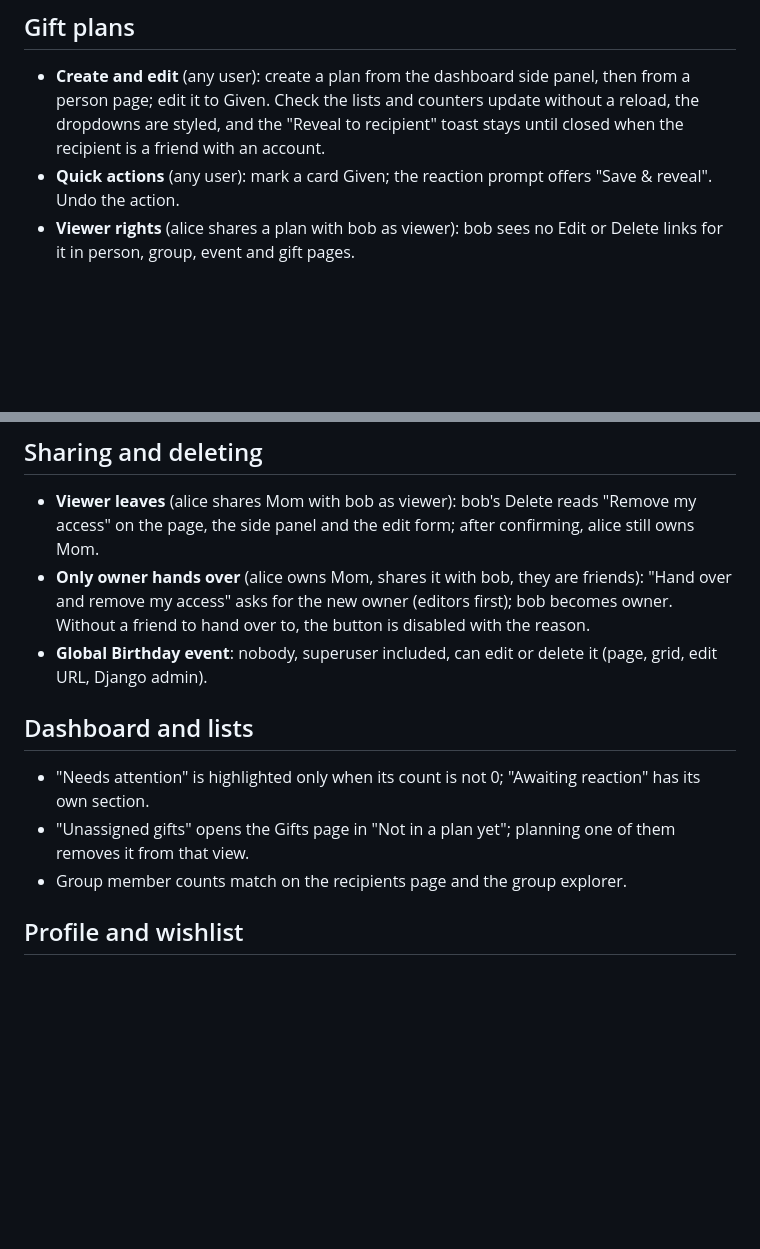
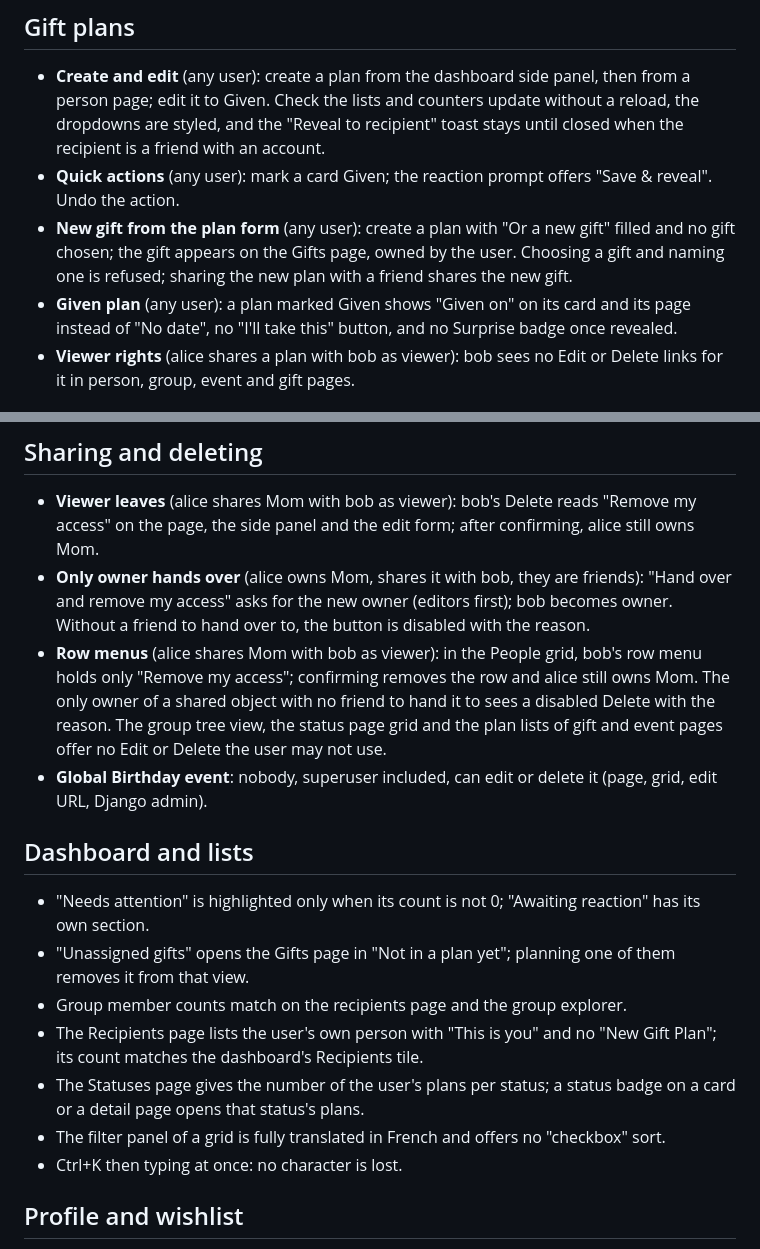
Before and after one commit to adrien-berchet/gift-manager, a Markdown page: docs/qa/scenarios.md, 2 parts joined by grey strips. GitHub-like rendering; blank space fills up the shorter version.

```diff
--- a/docs/qa/scenarios.md
+++ b/docs/qa/scenarios.md
@@ -12,6 +12,11 @@ feature ships or a pass finds a gap.
   recipient is a friend with an account.
 - **Quick actions** (any user): mark a card Given; the reaction prompt offers "Save & reveal".
   Undo the action.
+- **New gift from the plan form** (any user): create a plan with "Or a new gift" filled and
+  no gift chosen; the gift appears on the Gifts page, owned by the user. Choosing a gift and
+  naming one is refused; sharing the new plan with a friend shares the new gift.
+- **Given plan** (any user): a plan marked Given shows "Given on" on its card and its page
+  instead of "No date", no "I'll take this" button, and no Surprise badge once revealed.
 - **Viewer rights** (alice shares a plan with bob as viewer): bob sees no Edit or Delete links
   for it in person, group, event and gift pages.
 
@@ -39,6 +44,11 @@ feature ships or a pass finds a gap.
 - **Only owner hands over** (alice owns Mom, shares it with bob, they are friends): "Hand over
   and remove my access" asks for the new owner (editors first); bob becomes owner. Without a
   friend to hand over to, the button is disabled with the reason.
+- **Row menus** (alice shares Mom with bob as viewer): in the People grid, bob's row menu
+  holds only "Remove my access"; confirming removes the row and alice still owns Mom. The
+  only owner of a shared object with no friend to hand it to sees a disabled Delete with
+  the reason. The group tree view, the status page grid and the plan lists of gift and
+  event pages offer no Edit or Delete the user may not use.
 - **Global Birthday event**: nobody, superuser included, can edit or delete it (page, grid,
   edit URL, Django admin).
 
@@ -49,6 +59,12 @@ feature ships or a pass finds a gap.
 - "Unassigned gifts" opens the Gifts page in "Not in a plan yet"; planning one of them removes
   it from that view.
 - Group member counts match on the recipients page and the group explorer.
+- The Recipients page lists the user's own person with "This is you" and no "New Gift Plan";
+  its count matches the dashboard's Recipients tile.
+- The Statuses page gives the number of the user's plans per status; a status badge on a
+  card or a detail page opens that status's plans.
+- The filter panel of a grid is fully translated in French and offers no "checkbox" sort.
+- Ctrl+K then typing at once: no character is lost.
 
 ## Profile and wishlist
 
```
Also changed, not shown: docs/qa/2026-11-13-ux-improvement-review.md (added, +311 -0 lines).
